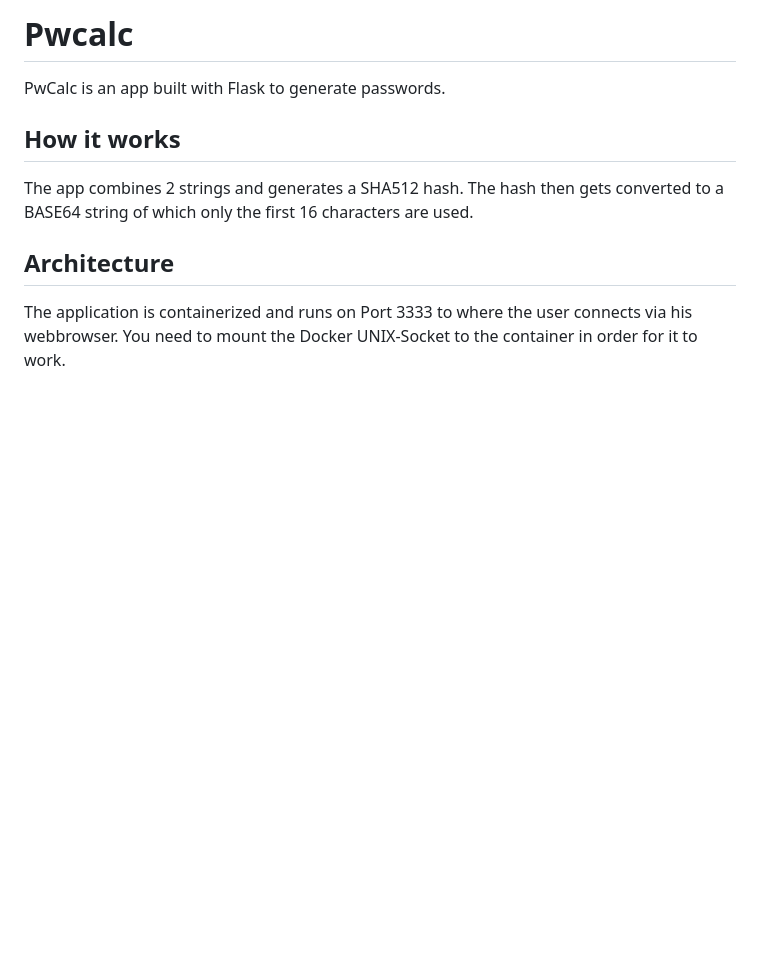
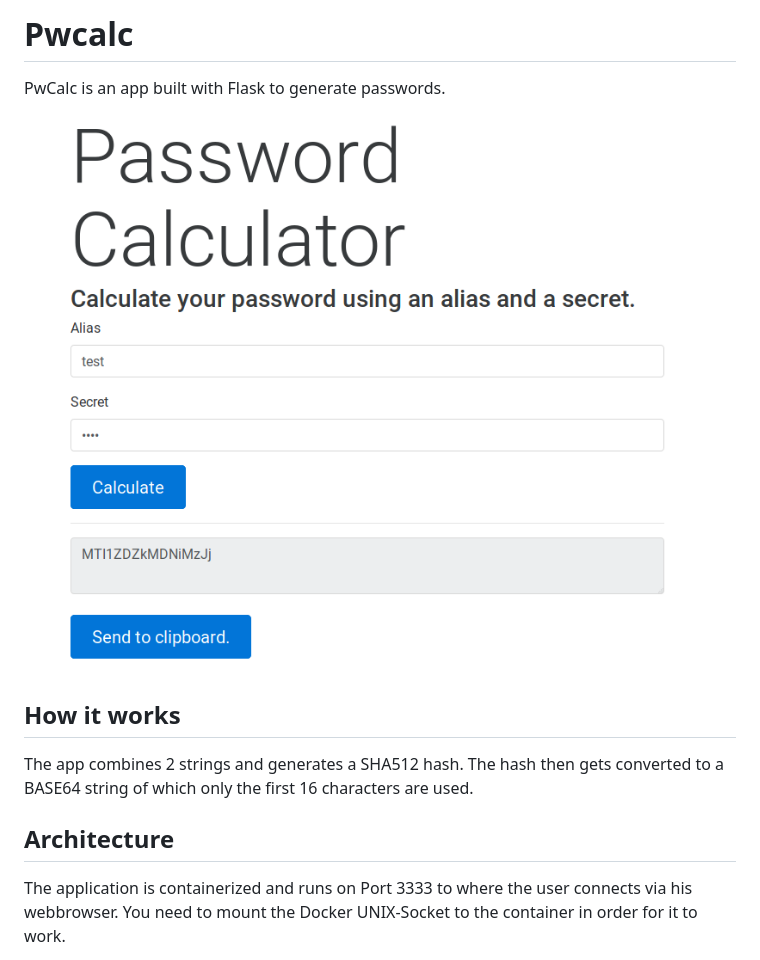
Before and after one commit to theneedyguy/pwcalc, a Markdown page: README.md, the part around the change. Rendered like a GitHub page; pictures changed too: images/screenshot.png (added); blank space fills up the shorter version.

Commit message:
Add screenshot

```diff
--- a/README.md
+++ b/README.md
@@ -1,6 +1,8 @@
 # Pwcalc
 
 PwCalc is an app built with Flask to generate passwords.
+
+![](./images/screenshot.png)
 
 ## How it works
 
```
